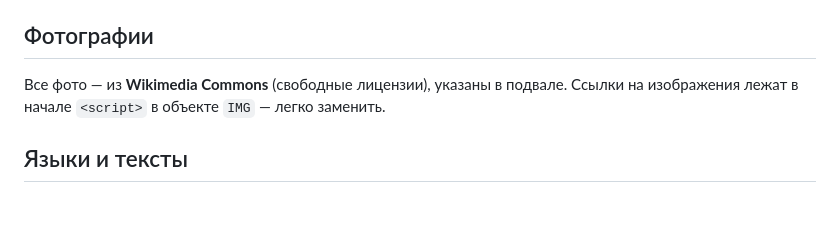
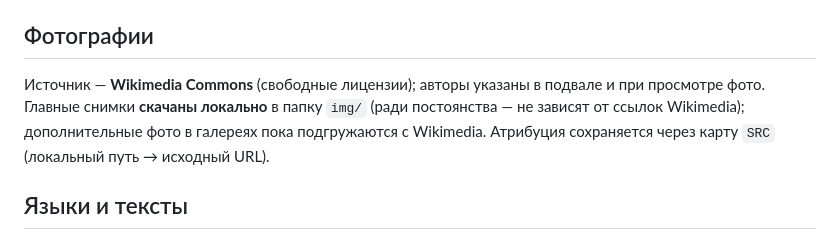
Before and after one commit to hrahatyesayan-stack/artsakh, a Markdown page: README.md, the part around the change. GitHub-like rendering; blank space fills up the shorter version.

Commit message:
docs: note local image storage (img/) and SRC attribution map
Co-Authored-By: Claude Opus 4.8 <noreply@anthropic.com>

```diff
--- a/README.md
+++ b/README.md
@@ -32,8 +32,8 @@
 - `story.html` — атмосферное путешествие по эпохам.
 
 ## Фотографии
-Все фото — из **Wikimedia Commons** (свободные лицензии), указаны в подвале.
-Ссылки на изображения лежат в начале `<script>` в объекте `IMG` — легко заменить.
+Источник — **Wikimedia Commons** (свободные лицензии); авторы указаны в подвале и при просмотре фото.
+Главные снимки **скачаны локально** в папку `img/` (ради постоянства — не зависят от ссылок Wikimedia); дополнительные фото в галереях пока подгружаются с Wikimedia. Атрибуция сохраняется через карту `SRC` (локальный путь → исходный URL).
 
 ## Языки и тексты
 Все тексты — в объекте `T` (hy / ru / en) и в массивах `TIMELINE`, `LANDMARKS`,
```
